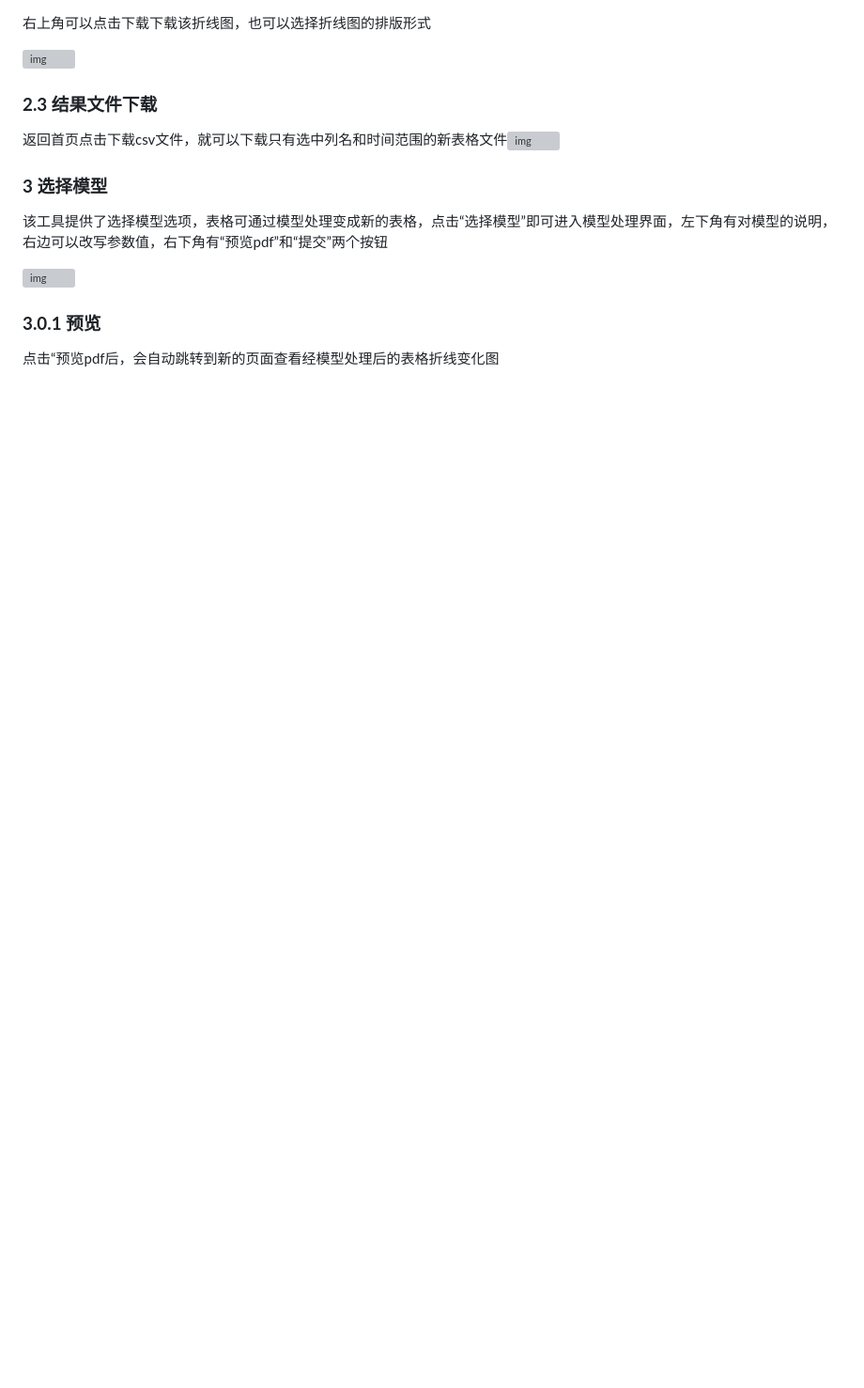
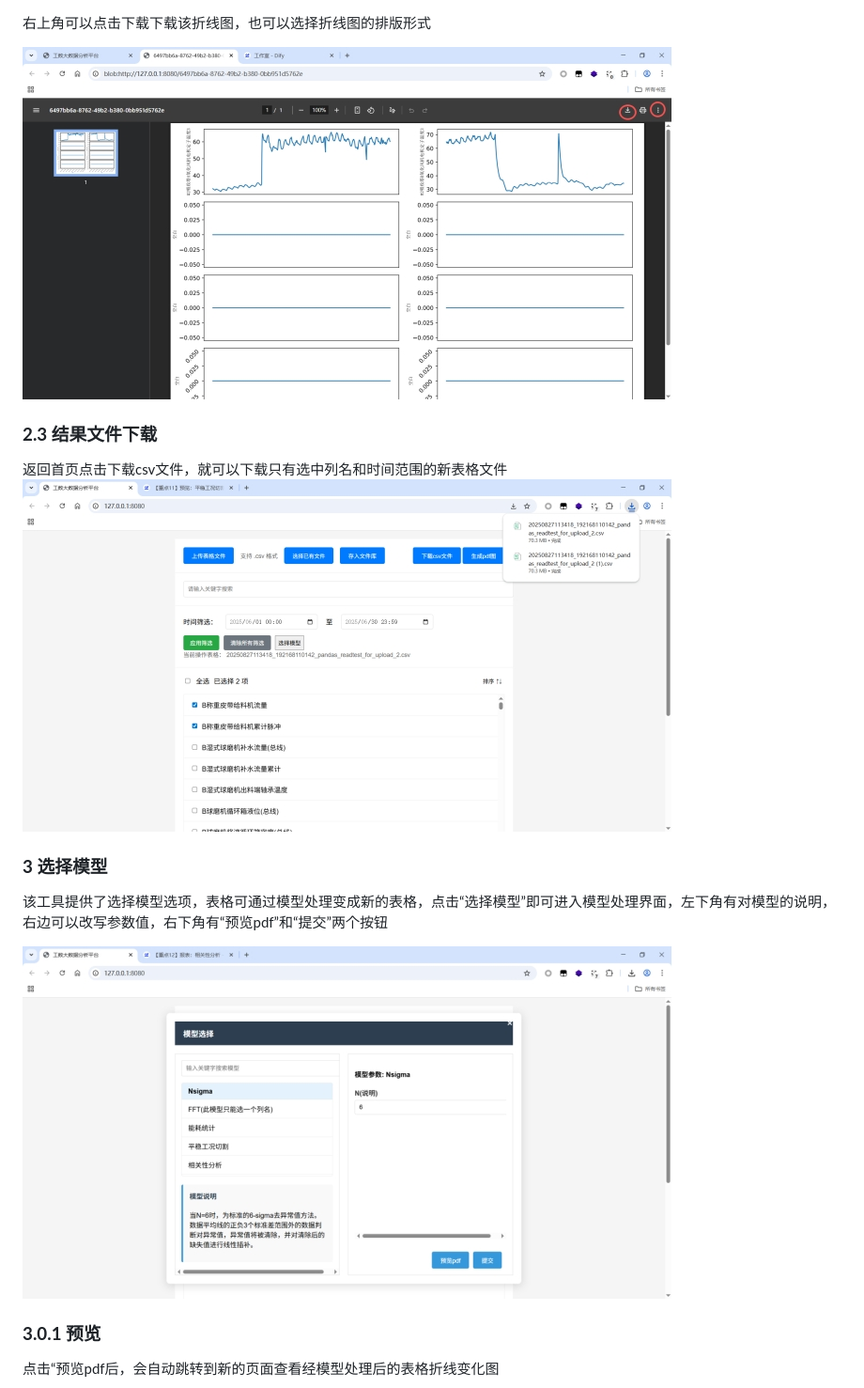
Before and after one commit to Felix-D-Ace/List, a Markdown page: README.md, the part around one of its changes. Shown at 94% size. Rendered like a GitHub page; blank space fills up the shorter version; grey boxes are pictures that could not be loaded.

```diff
--- a/README.md
+++ b/README.md
@@ -40,17 +40,17 @@
 
 右上角可以点击下载下载该折线图，也可以选择折线图的排版形式
 
-![img](https://github.com/Felix-D-Ace/List/blob/master/images\wps6-17563656983446.jpg)
+![img](https://github.com/Felix-D-Ace/List/blob/master/images/wps6-17563656983446.jpg)
 
 ### **2.3 结果文件下载**
 
-返回首页点击下载csv文件，就可以下载只有选中列名和时间范围的新表格文件![img](https://github.com/Felix-D-Ace/List/blob/master/images\wps7-17563656983445.jpg)
+返回首页点击下载csv文件，就可以下载只有选中列名和时间范围的新表格文件![img](https://github.com/Felix-D-Ace/List/blob/master/images/wps7-17563656983445.jpg)
 
 ### **3 选择模型**
 
 该工具提供了选择模型选项，表格可通过模型处理变成新的表格，点击“选择模型”即可进入模型处理界面，左下角有对模型的说明，右边可以改写参数值，右下角有“预览pdf”和“提交”两个按钮
 
-![img](https://github.com/Felix-D-Ace/List/blob/master/images\wps8-17563656983448.jpg)
+![img](https://github.com/Felix-D-Ace/List/blob/master/images/wps8-17563656983448.jpg)
 
 ### **3.0.1 预览**
 
```
Also changed, not shown: other parts of README.md (+13 -13 lines).
